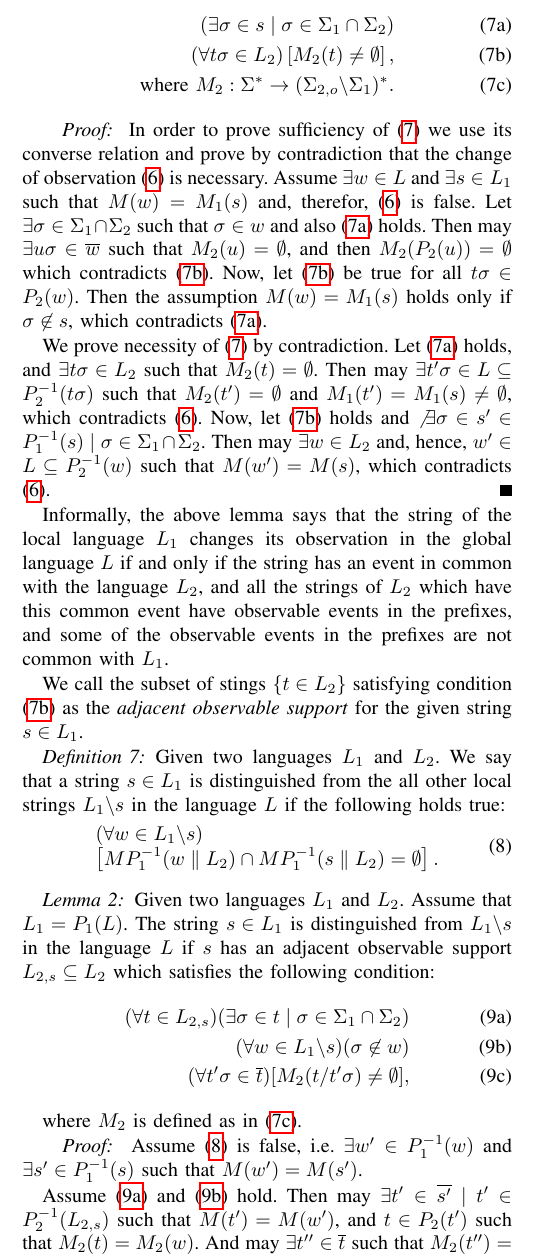
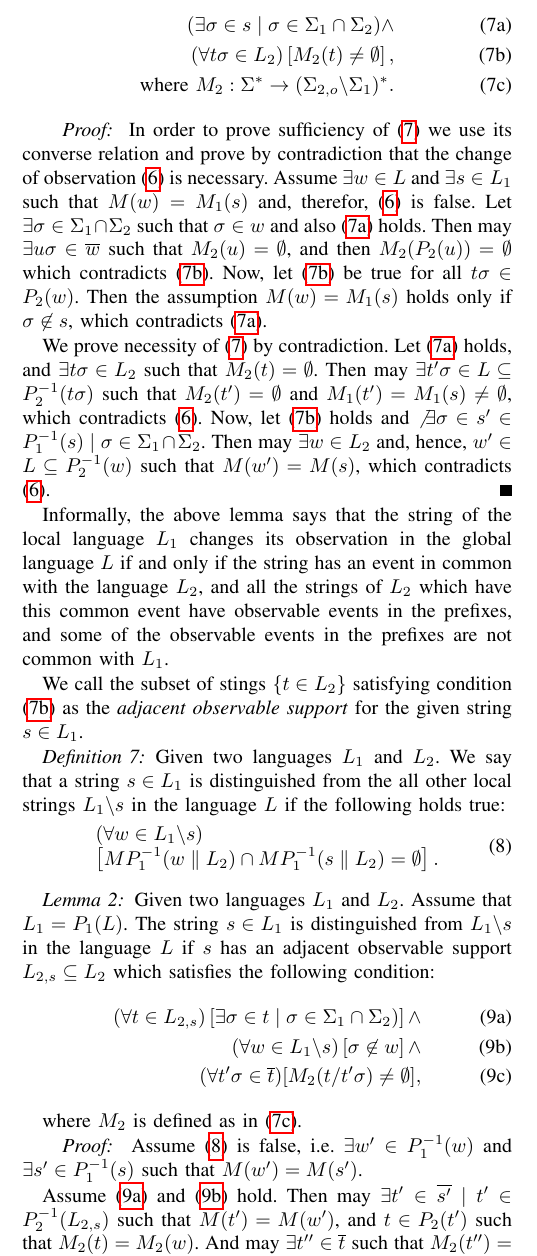
Before and after one commit to DmitryMyadzelets/virtual_modular_diagnosability, a LaTeX paper (virtual_model.tex): part of one column of page 4 of 6, cut so that both start at the same text. Compiled offline with pdfLaTeX.

Commit message:
Minor changes

```diff
--- a/virtual_model.tex
+++ b/virtual_model.tex
@@ -554,7 +554,7 @@ language $L$ if and only if:
 \end{lemma}
 \begin{subequations}\label{lem:obs}
 \begin{align}
-	(\exists \sigma \in s \mid \sigma \in \Sigma_1 \cap \Sigma_2)
+	(\exists \sigma \in s \mid \sigma \in \Sigma_1 \cap \Sigma_2) \land
 	\label{lem:obs1}
 	\\
 	(\forall t\sigma \in L_2)
@@ -627,11 +627,12 @@ satisfies the following condition:
 \begin{subequations}
 \begin{align}
 	(\forall t \in L_{2,s})
-	(\exists \sigma \in t \mid \sigma \in \Sigma_1 \cap \Sigma_2)
+	\left[ \exists \sigma \in t \mid \sigma \in \Sigma_1 \cap \Sigma_2)\right]
+	\land
 	\label{lem:dist1}
 	\\
-	(\forall w \in L_1\backslash s)(\sigma \not \in w)
-	\label{lem:dist2}
+	(\forall w \in L_1\backslash s)\left[\sigma \not \in w \right]
+	\label{lem:dist2} \land
 	\\
 	(\forall t'\sigma \in \overline{t})
 	[M_2(t / t'\sigma) \neq \emptyset]
```
